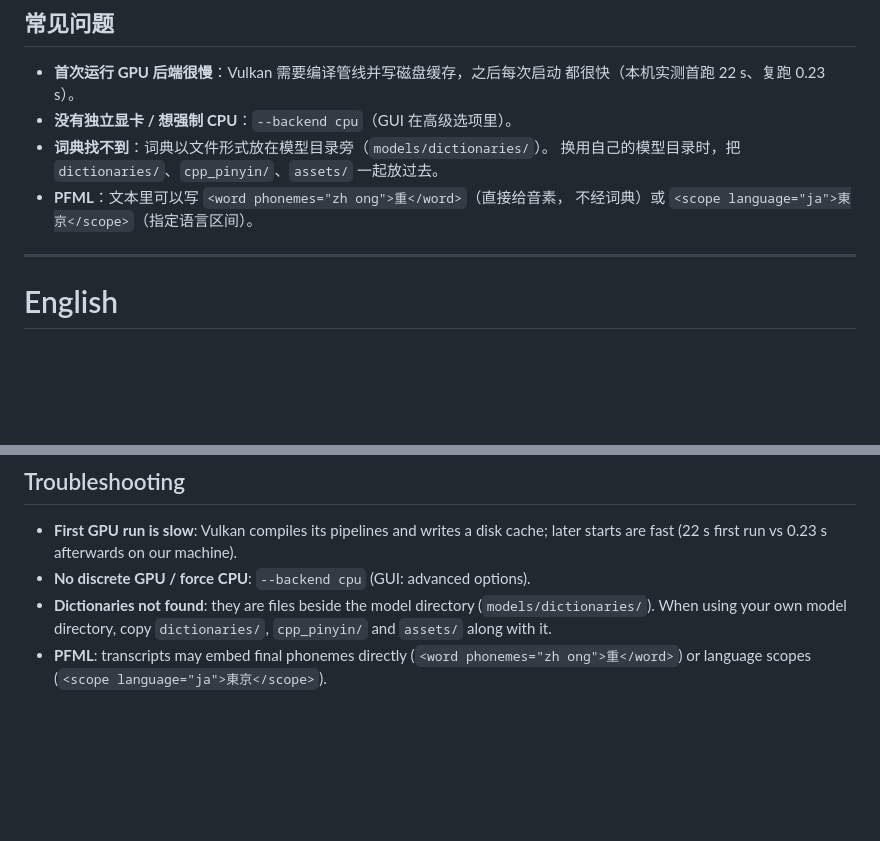
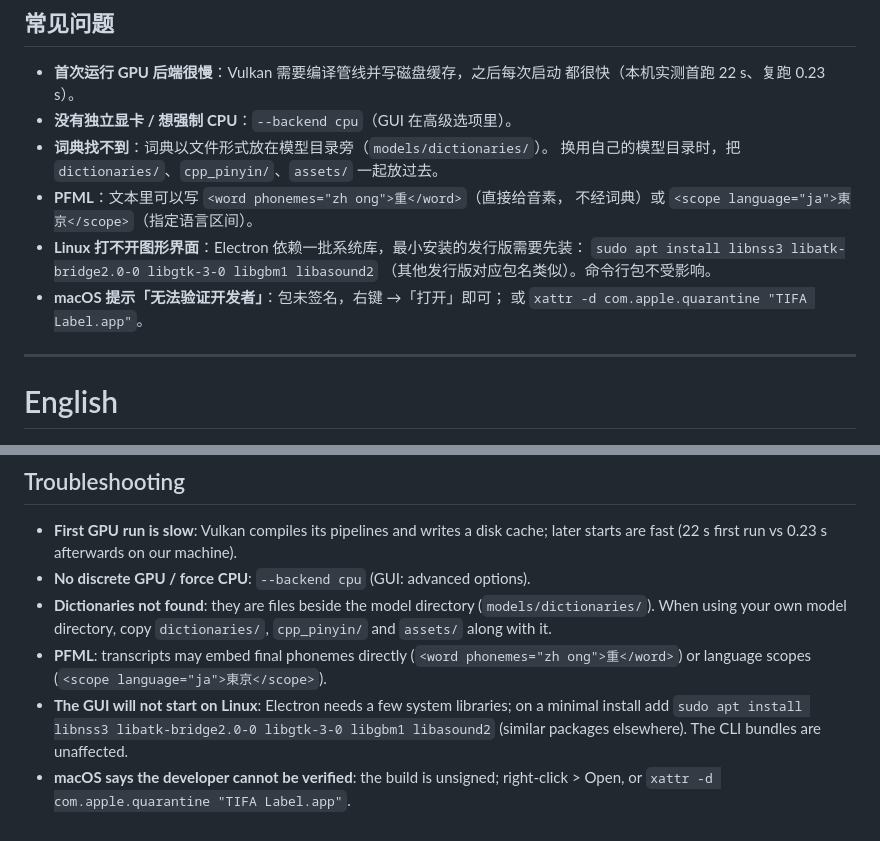
Before and after one commit to KakaruHayate/tifa.cpp, a Markdown page: docs/usage.md, 2 parts joined by grey strips. GitHub-like rendering; blank space fills up the shorter version.

Commit message:
docs: Linux/macOS GUI runtime notes
Electron needs a handful of system libraries on Linux and the macOS build is
unsigned, both of which bite on first launch -- say so in the bundle guide and
the READMEs.

```diff
--- a/docs/usage.md
+++ b/docs/usage.md
@@ -104,6 +104,11 @@ python scripts/convert_breath_to_gguf.py --model-dir models_dml/models_dml --nam
   换用自己的模型目录时，把 `dictionaries/`、`cpp_pinyin/`、`assets/` 一起放过去。
 - **PFML**：文本里可以写 `<word phonemes="zh ong">重</word>`（直接给音素，
   不经词典）或 `<scope language="ja">東京</scope>`（指定语言区间）。
+- **Linux 打不开图形界面**：Electron 依赖一批系统库，最小安装的发行版需要先装：
+  `sudo apt install libnss3 libatk-bridge2.0-0 libgtk-3-0 libgbm1 libasound2`
+  （其他发行版对应包名类似）。命令行包不受影响。
+- **macOS 提示「无法验证开发者」**：包未签名，右键 →「打开」即可；
+  或 `xattr -d com.apple.quarantine "TIFA Label.app"`。
 
 ---
 
@@ -216,3 +221,9 @@ python scripts/convert_breath_to_gguf.py --model-dir models_dml/models_dml --nam
 - **PFML**: transcripts may embed final phonemes directly
   (`<word phonemes="zh ong">重</word>`) or language scopes
   (`<scope language="ja">東京</scope>`).
+- **The GUI will not start on Linux**: Electron needs a few system libraries;
+  on a minimal install add
+  `sudo apt install libnss3 libatk-bridge2.0-0 libgtk-3-0 libgbm1 libasound2`
+  (similar packages elsewhere).  The CLI bundles are unaffected.
+- **macOS says the developer cannot be verified**: the build is unsigned;
+  right-click > Open, or `xattr -d com.apple.quarantine "TIFA Label.app"`.
```
